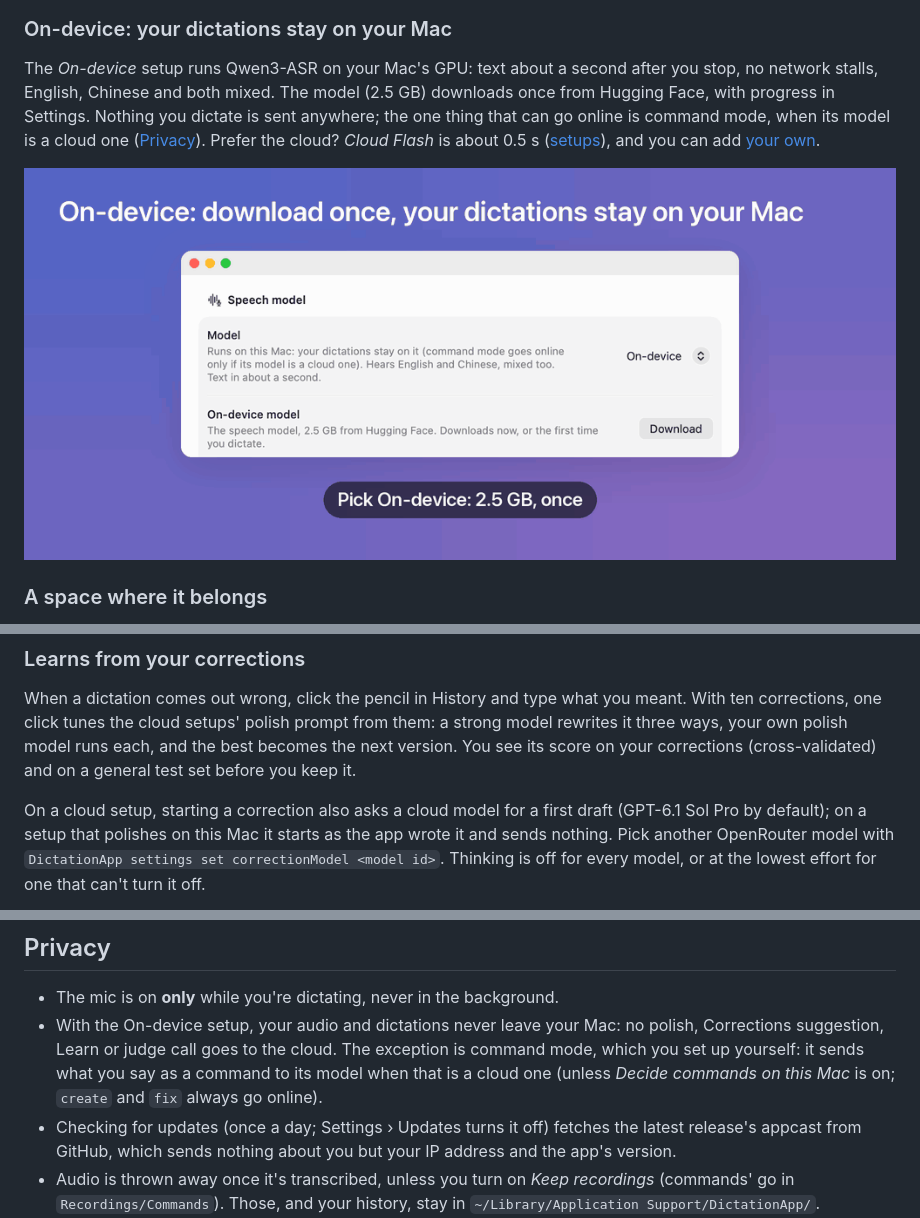
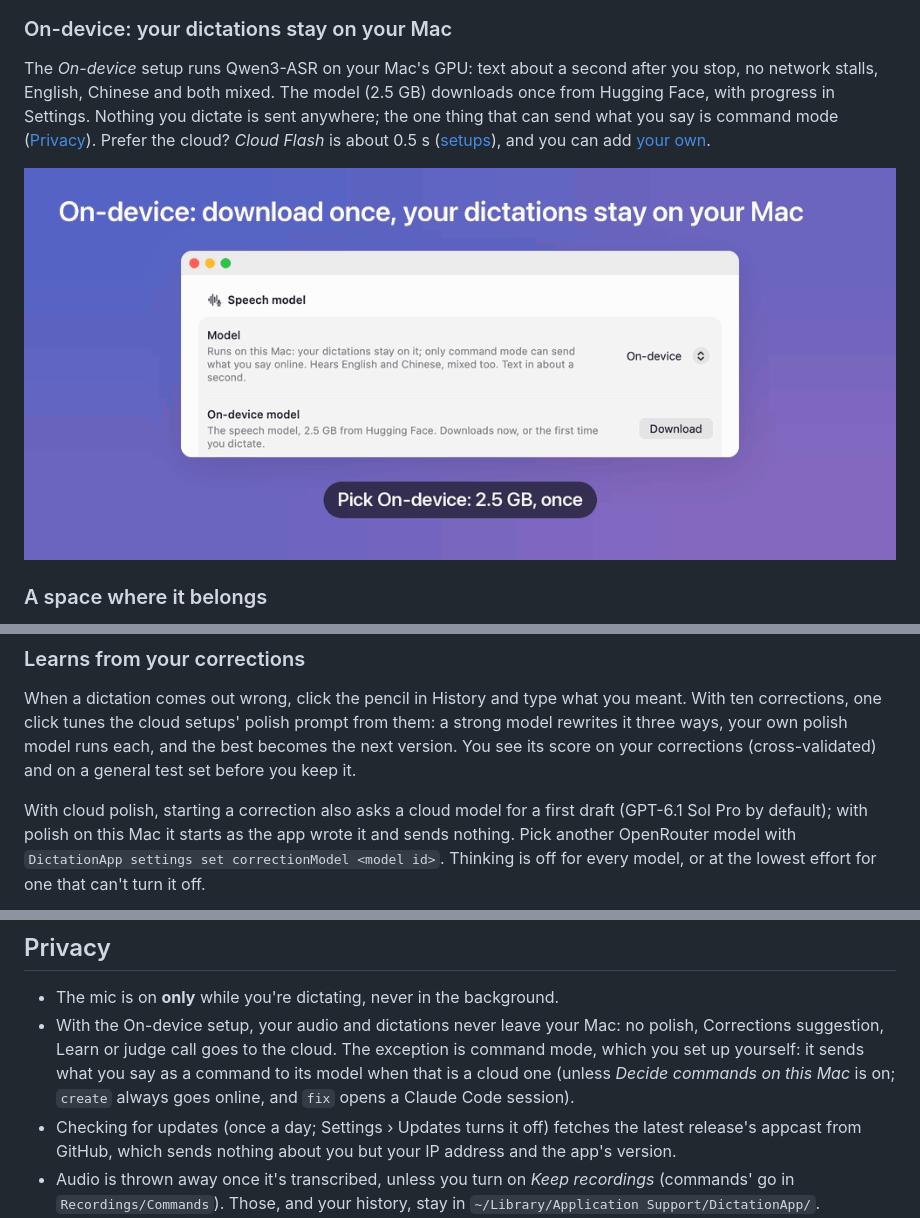
Before and after one commit to cyc115/dictation-app, a Markdown page: README.md, 3 parts joined by grey strips. Rendered like a GitHub page; pictures changed too: docs/images/on-device.gif.

```diff
--- a/README.md
+++ b/README.md
@@ -35,8 +35,8 @@ command isn't misheard; press it twice to just press Return.
 
 The *On-device* setup runs Qwen3-ASR on your Mac's GPU: text about a second after you stop, no
 network stalls, English, Chinese and both mixed. The model (2.5 GB) downloads once from Hugging
-Face, with progress in Settings. Nothing you dictate is sent anywhere; the one thing that can go
-online is command mode, when its model is a cloud one ([Privacy](#privacy)). Prefer the cloud? *Cloud Flash* is about 0.5 s
+Face, with progress in Settings. Nothing you dictate is sent anywhere; the one thing that can send
+what you say is command mode ([Privacy](#privacy)). Prefer the cloud? *Cloud Flash* is about 0.5 s
 ([setups](#usage)), and you can add [your own](docs/custom-setups.md).
 
 ![Settings: picking On-device downloads the speech model, then it's ready](docs/images/on-device.gif)
@@ -56,8 +56,8 @@ corrections, one click tunes the cloud setups' polish prompt from them: a strong
 three ways, your own polish model runs each, and the best becomes the next version. You see its
 score on your corrections (cross-validated) and on a general test set before you keep it.
 
-On a cloud setup, starting a correction also asks a cloud model for a first draft (GPT-6.1 Sol Pro
-by default); on a setup that polishes on this Mac it starts as the app wrote it and sends nothing. Pick
+With cloud polish, starting a correction also asks a cloud model for a first draft (GPT-6.1 Sol Pro
+by default); with polish on this Mac it starts as the app wrote it and sends nothing. Pick
 another OpenRouter model with `DictationApp settings set correctionModel <model id>`. Thinking is
 off for every model, or at the lowest effort for one that can't turn it off.
 
@@ -268,7 +268,8 @@ Settings › Experimental › **Decide commands on this Mac** asks Perplexity's
 - With the On-device setup, your audio and dictations never leave your Mac: no polish, Corrections
   suggestion, Learn or judge call goes to the cloud. The exception is command mode, which you set up
   yourself: it sends what you say as a command to its model when that is a cloud one (unless
-  *Decide commands on this Mac* is on; `create` and `fix` always go online).
+  *Decide commands on this Mac* is on; `create` always goes online, and `fix` opens a Claude Code
+  session).
 - Checking for updates (once a day; Settings › Updates turns it off) fetches the latest release's
   appcast from GitHub, which sends nothing about you but your IP address and the app's version.
 - Audio is thrown away once it's transcribed, unless you turn on *Keep recordings* (commands'
```
Also changed, not shown: other parts of README.md (+1 -1 lines), 5 other files.
